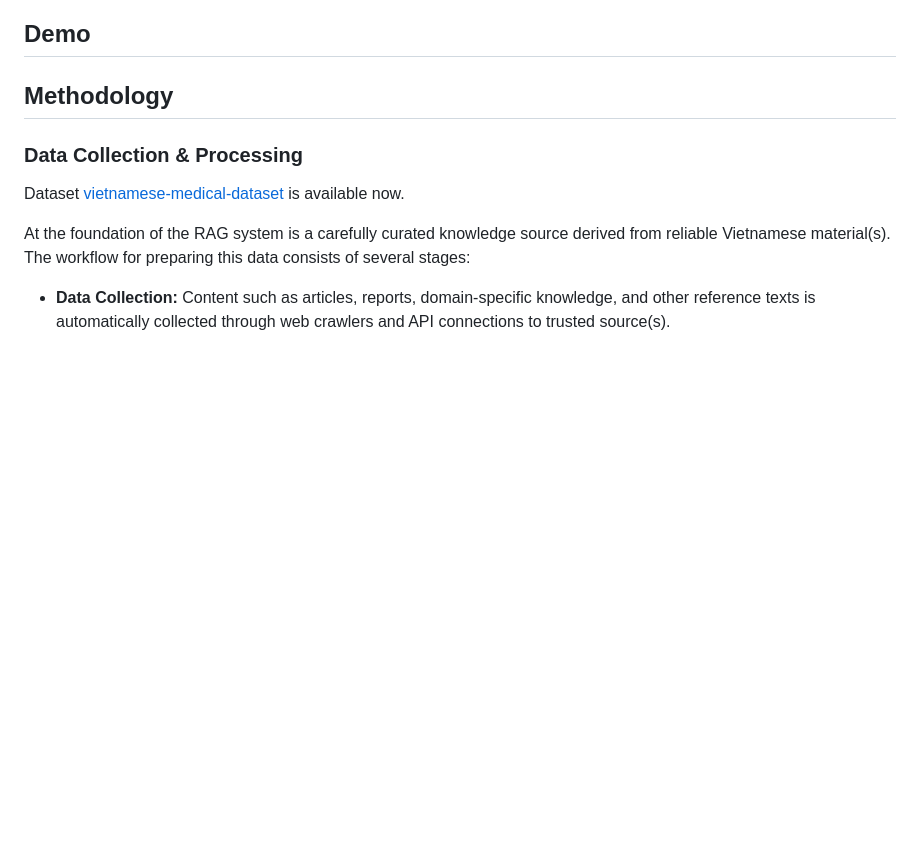
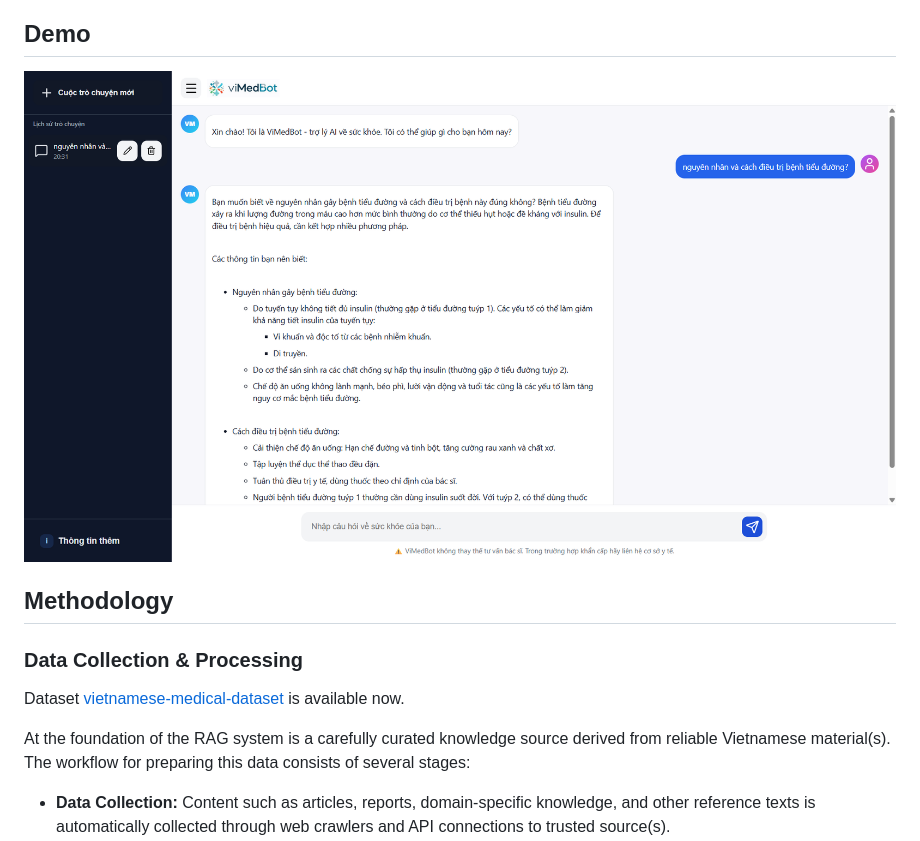
Before and after one commit to mtue04/ViMedBot-HoiDapSucKhoeAI, a Markdown page: README.md, the part around the change. GitHub-like rendering; pictures changed too: assets/ViMedBot_demo.png (added); blank space fills up the shorter version.

Commit message:
feat: update README

```diff
--- a/README.md
+++ b/README.md
@@ -6,6 +6,7 @@
 ![ViMedBot Pipeline](assets/ViMedBot_pipeline.png)
 
 ## Demo
+![ViMedBot Demo](assets/ViMedBot_demo.png)
 
 ## Methodology
 ### Data Collection & Processing
```
Also changed, not shown: 3 other files.
